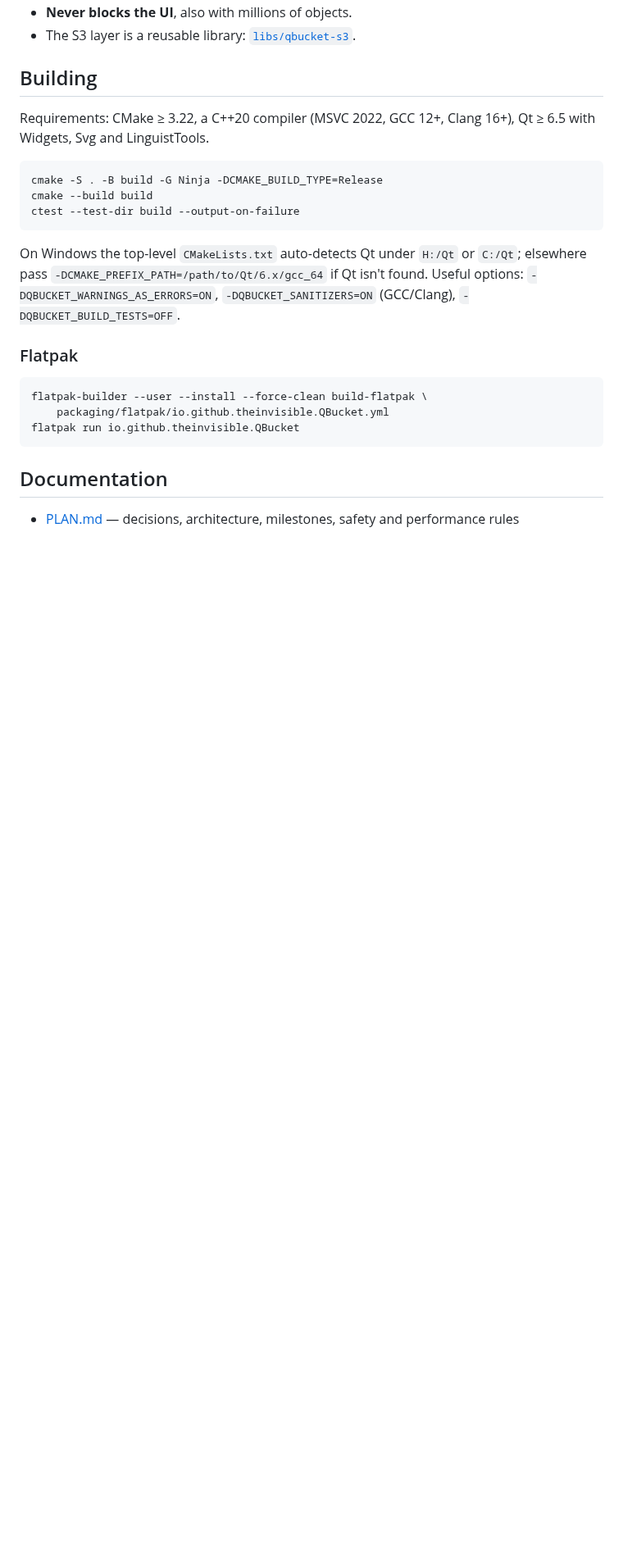
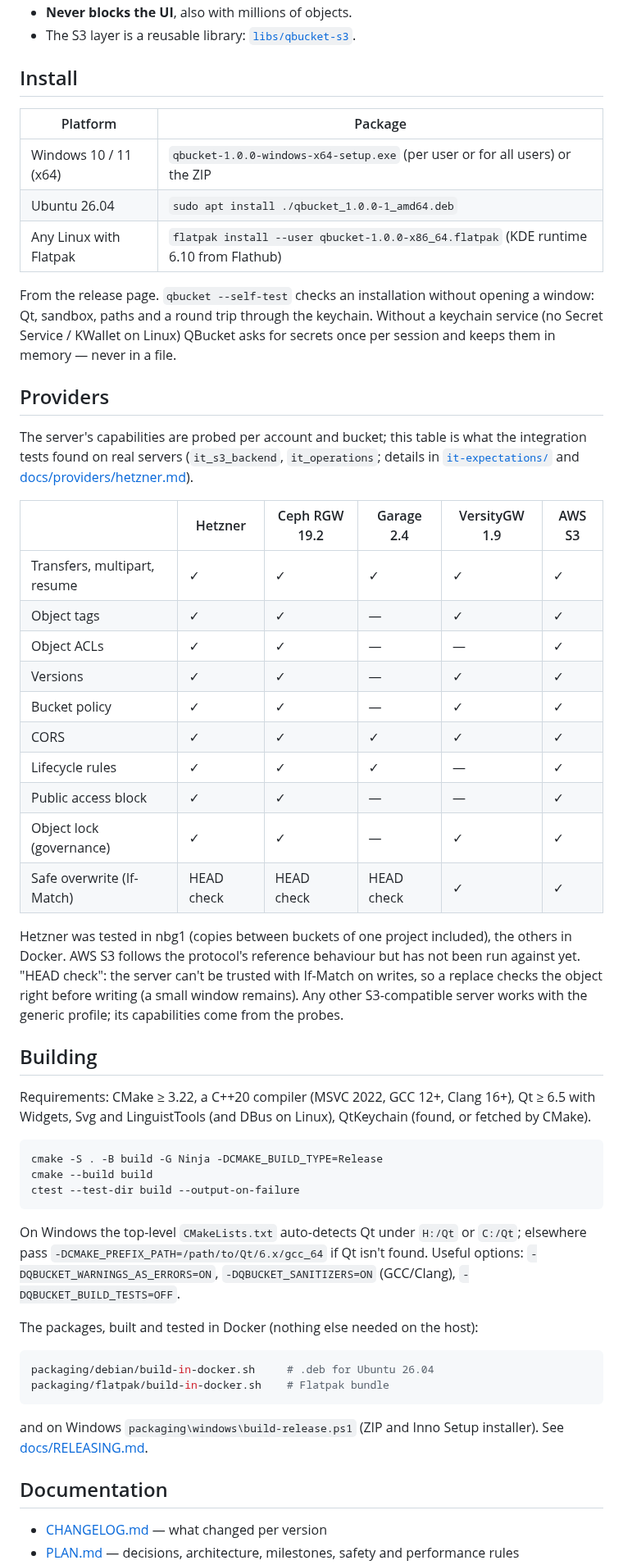
Before and after one commit to theinvisible/qbucket, a Markdown page: README.md, the part around one of its changes. Shown at 82% size. GitHub-like rendering; blank space fills up the shorter version.

````diff
--- a/README.md
+++ b/README.md
@@ -35,10 +37,54 @@ MIT-licensed, built with C++20 and Qt 6 Widgets.
 - **Never blocks the UI**, also with millions of objects.
 - The S3 layer is a reusable library: [`libs/qbucket-s3`](libs/qbucket-s3).
+
+## Install
+
+| Platform | Package |
+|---|---|
+| Windows 10 / 11 (x64) | `qbucket-1.0.0-windows-x64-setup.exe` (per user or for all users) or the ZIP |
+| Ubuntu 26.04 | `sudo apt install ./qbucket_1.0.0-1_amd64.deb` |
+| Any Linux with Flatpak | `flatpak install --user qbucket-1.0.0-x86_64.flatpak` (KDE runtime 6.10 from Flathub) |
+
+From the release page. `qbucket --self-test` checks an installation without
+opening a window: Qt, sandbox, paths and a round trip through the keychain.
+Without a keychain service (no Secret Service / KWallet on Linux) QBucket
+asks for secrets once per session and keeps them in memory — never in a
+file.
+
+## Providers
+
+The server's capabilities are probed per account and bucket; this table is
+what the integration tests found on real servers (`it_s3_backend`,
+`it_operations`; details in
+[`it-expectations/`](libs/qbucket-s3/tests/data/it-expectations) and
+[docs/providers/hetzner.md](docs/providers/hetzner.md)).
+
+| | Hetzner | Ceph RGW 19.2 | Garage 2.4 | VersityGW 1.9 | AWS S3 |
+|---|---|---|---|---|---|
+| Transfers, multipart, resume | ✓ | ✓ | ✓ | ✓ | ✓ |
+| Object tags | ✓ | ✓ | — | ✓ | ✓ |
+| Object ACLs | ✓ | ✓ | — | — | ✓ |
+| Versions | ✓ | ✓ | — | ✓ | ✓ |
+| Bucket policy | ✓ | ✓ | — | ✓ | ✓ |
+| CORS | ✓ | ✓ | ✓ | ✓ | ✓ |
+| Lifecycle rules | ✓ | ✓ | ✓ | — | ✓ |
+| Public access block | ✓ | ✓ | — | — | ✓ |
+| Object lock (governance) | ✓ | ✓ | — | ✓ | ✓ |
+| Safe overwrite (If-Match) | HEAD check | HEAD check | HEAD check | ✓ | ✓ |
+
+Hetzner was tested in nbg1 (copies between buckets of one project included),
+the others in Docker. AWS S3 follows the protocol's reference behaviour but
+has not been run against yet. "HEAD
+check": the server can't be trusted with If-Match on writes, so a replace
+checks the object right before writing (a small window remains). Any other
+S3-compatible server works with the generic profile; its capabilities come
+from the probes.
 
 ## Building
 
 Requirements: CMake ≥ 3.22, a C++20 compiler (MSVC 2022, GCC 12+, Clang 16+),
-Qt ≥ 6.5 with Widgets, Svg and LinguistTools.
+Qt ≥ 6.5 with Widgets, Svg and LinguistTools (and DBus on Linux), QtKeychain
+(found, or fetched by CMake).
 
 ```sh
 cmake -S . -B build -G Ninja -DCMAKE_BUILD_TYPE=Release
@@ -51,15 +97,18 @@ On Windows the top-level `CMakeLists.txt` auto-detects Qt under `H:/Qt` or
 isn't found. Useful options: `-DQBUCKET_WARNINGS_AS_ERRORS=ON`,
 `-DQBUCKET_SANITIZERS=ON` (GCC/Clang), `-DQBUCKET_BUILD_TESTS=OFF`.
 
-### Flatpak
+The packages, built and tested in Docker (nothing else needed on the host):
 
 ```sh
-flatpak-builder --user --install --force-clean build-flatpak \
-    packaging/flatpak/io.github.theinvisible.QBucket.yml
-flatpak run io.github.theinvisible.QBucket
+packaging/debian/build-in-docker.sh     # .deb for Ubuntu 26.04
+packaging/flatpak/build-in-docker.sh    # Flatpak bundle
 ```
+
+and on Windows `packaging\windows\build-release.ps1` (ZIP and Inno Setup
+installer). See [docs/RELEASING.md](docs/RELEASING.md).
 
 ## Documentation
 
+- [CHANGELOG.md](CHANGELOG.md) — what changed per version
 - [PLAN.md](PLAN.md) — decisions, architecture, milestones, safety and
   performance rules
````
Also changed, not shown: other parts of README.md (+30 -27 lines), CLAUDE.md (+51 -10 lines), PLAN.md (+24 -1 lines), docs/RELEASING.md (added, +107 -0 lines), docs/devlog/011-m8-packaging-and-release.md (added, +145 -0 lines), docs/img/main-dark.png (added), docs/img/main-light.png (added), docs/img/versions-dark.png (added), 1 other file.
